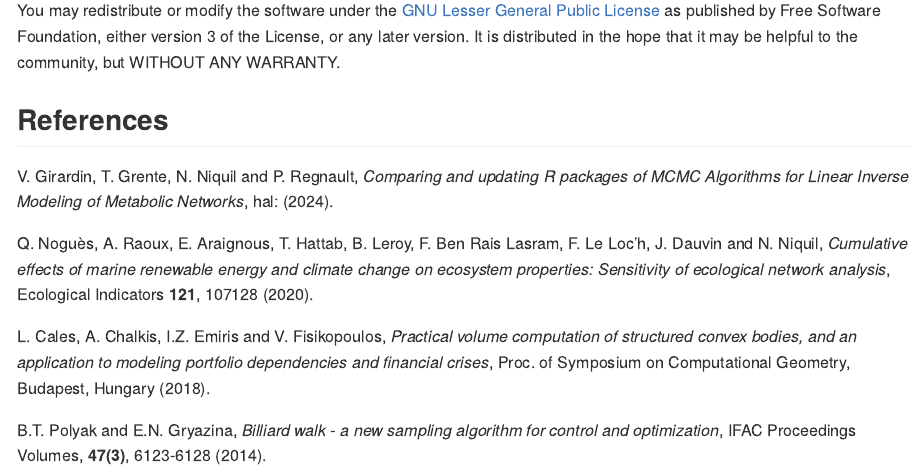
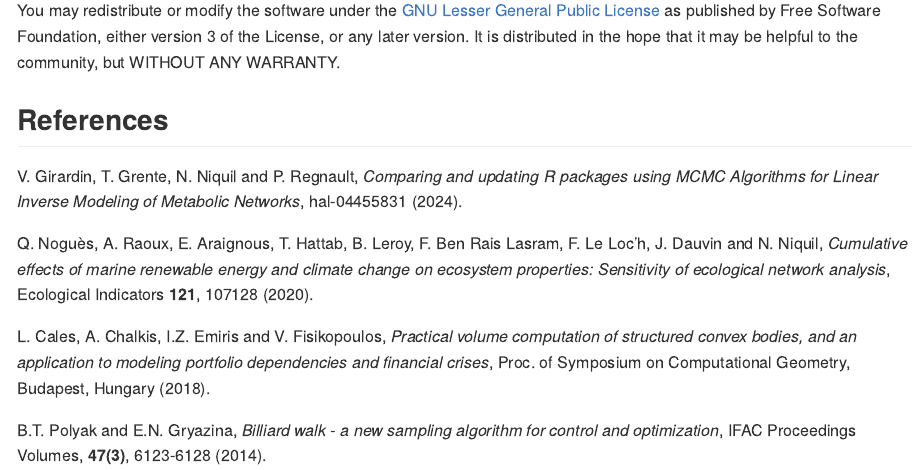
Before and after one commit to pregnault/samplelim, an R Markdown document (README.Rmd): the page in a window 1100 px wide, from 3240 px down. The pictures show the output file README.md that the author committed with the source, drawn offline in the style of GitHub; badge pictures from the web are left out.

Commit message:
Updated link to preprint on HAL.

```diff
--- a/README.Rmd
+++ b/README.Rmd
@@ -98,9 +98,9 @@ You may redistribute or modify the software under the [GNU Lesser General Public
 ## References
 
 V. Girardin, T. Grente, N. Niquil and P. Regnault,
-_Comparing and updating R packages of MCMC Algorithms
+_Comparing and updating R packages using MCMC Algorithms
 for Linear Inverse Modeling of Metabolic Networks_,
-hal:
+[hal-04455831](https://hal.science/hal-04455831)
 (2024).
 
 
```
Also changed, not shown: README.md.
